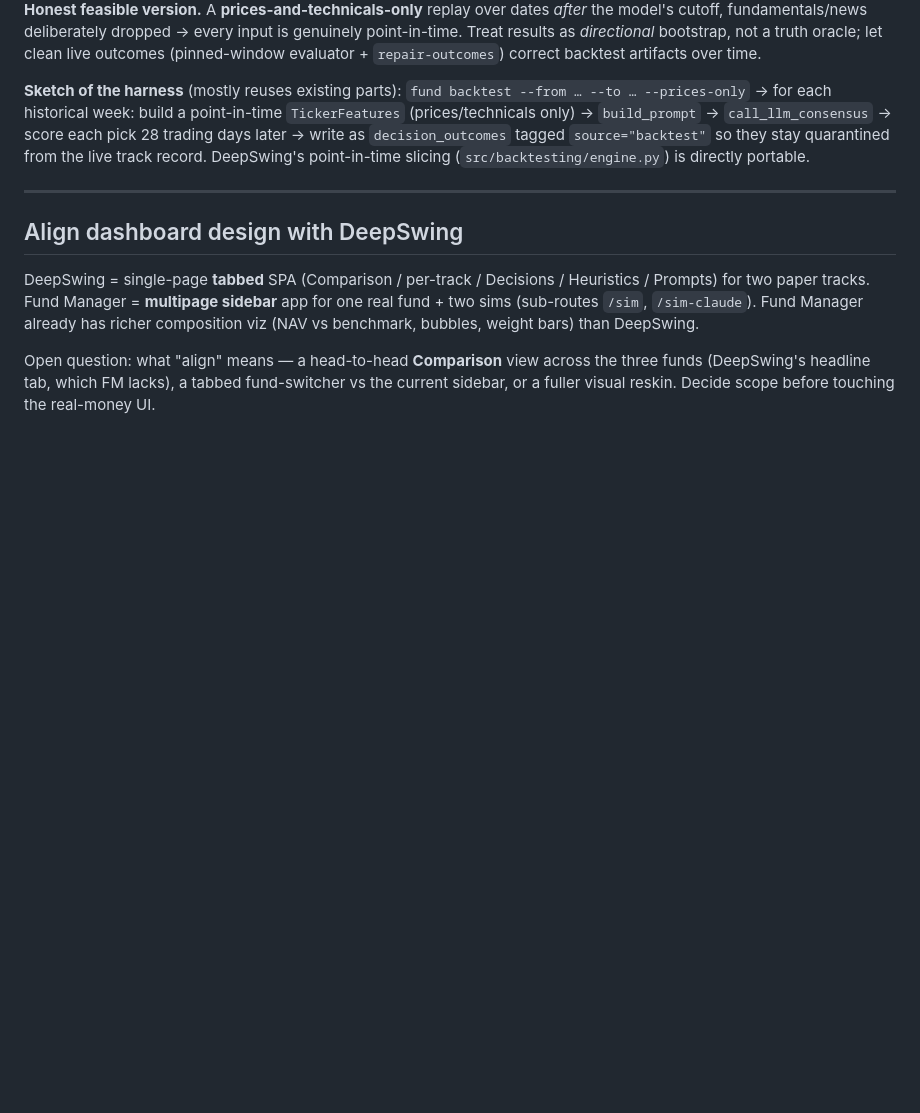
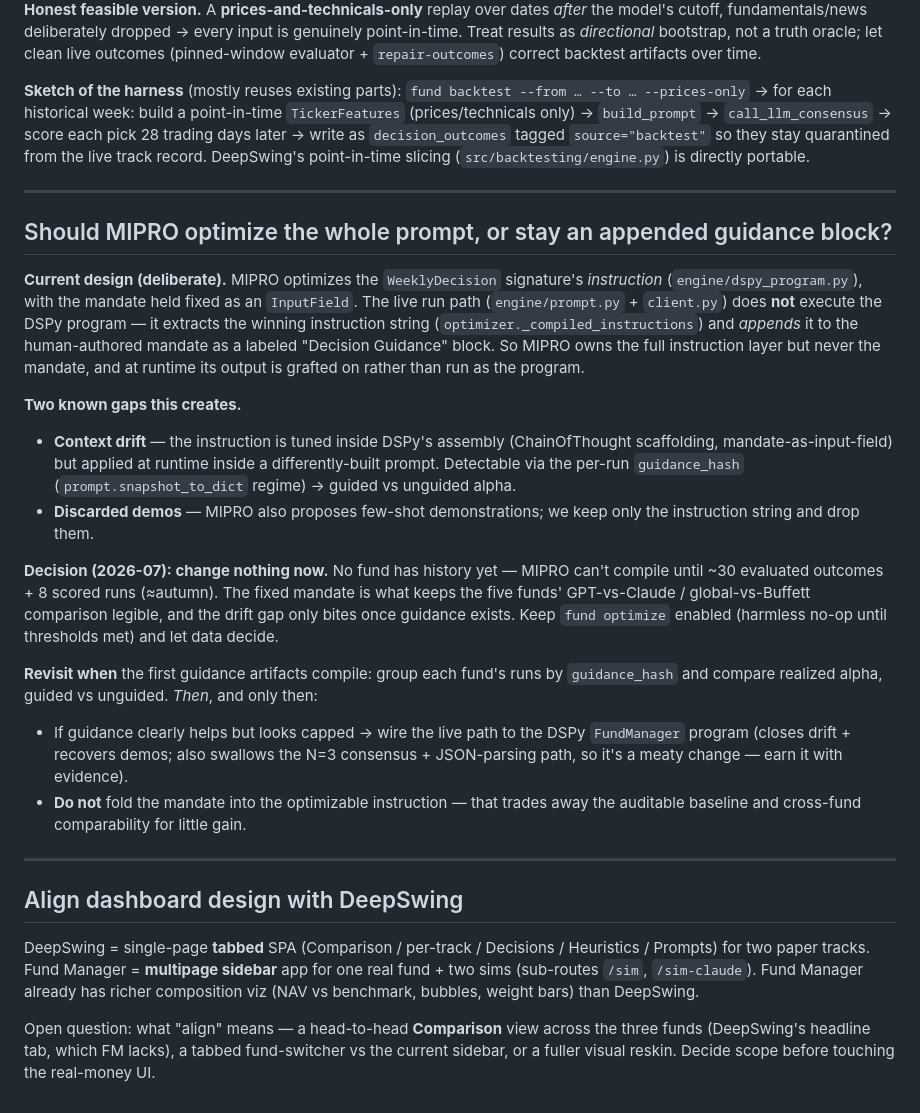
Before and after one commit to ACWesterberg/ai-fund-manager, a Markdown page: docs/ROADMAP.md, the part around the change. Rendered like a GitHub page; blank space fills up the shorter version.

Commit message:
Record MIPRO whole-prompt-vs-guidance decision in roadmap
Capture the deliberate design choice (mandate fixed, MIPRO optimizes an
appended guidance instruction — not the whole runtime prompt), the two
known gaps (context drift, discarded demos), and the trigger to revisit:
compare guided vs unguided alpha by guidance_hash once the first artifacts
compile. Decision for now — change nothing until there is data.

Co-Authored-By: Claude Opus 4.8 <noreply@anthropic.com>
Claude-Session: https://claude.ai/code/session_01KwmY6TKPef9eh5QnUC5P38

```diff
--- a/docs/ROADMAP.md
+++ b/docs/ROADMAP.md
@@ -49,6 +49,42 @@ is directly portable.
 
 ---
 
+## Should MIPRO optimize the whole prompt, or stay an appended guidance block?
+
+**Current design (deliberate).** MIPRO optimizes the `WeeklyDecision` signature's
+*instruction* (`engine/dspy_program.py`), with the mandate held fixed as an
+`InputField`. The live run path (`engine/prompt.py` + `client.py`) does **not**
+execute the DSPy program — it extracts the winning instruction string
+(`optimizer._compiled_instructions`) and *appends* it to the human-authored
+mandate as a labeled "Decision Guidance" block. So MIPRO owns the full
+instruction layer but never the mandate, and at runtime its output is grafted on
+rather than run as the program.
+
+**Two known gaps this creates.**
+- **Context drift** — the instruction is tuned inside DSPy's assembly
+  (ChainOfThought scaffolding, mandate-as-input-field) but applied at runtime
+  inside a differently-built prompt. Detectable via the per-run `guidance_hash`
+  (`prompt.snapshot_to_dict` regime) → guided vs unguided alpha.
+- **Discarded demos** — MIPRO also proposes few-shot demonstrations; we keep only
+  the instruction string and drop them.
+
+**Decision (2026-07): change nothing now.** No fund has history yet — MIPRO can't
+compile until ~30 evaluated outcomes + 8 scored runs (≈autumn). The fixed mandate
+is what keeps the five funds' GPT-vs-Claude / global-vs-Buffett comparison
+legible, and the drift gap only bites once guidance exists. Keep `fund optimize`
+enabled (harmless no-op until thresholds met) and let data decide.
+
+**Revisit when** the first guidance artifacts compile: group each fund's runs by
+`guidance_hash` and compare realized alpha, guided vs unguided. *Then*, and only
+then:
+- If guidance clearly helps but looks capped → wire the live path to the DSPy
+  `FundManager` program (closes drift + recovers demos; also swallows the N=3
+  consensus + JSON-parsing path, so it's a meaty change — earn it with evidence).
+- **Do not** fold the mandate into the optimizable instruction — that trades away
+  the auditable baseline and cross-fund comparability for little gain.
+
+---
+
 ## Align dashboard design with DeepSwing
 
 DeepSwing = single-page **tabbed** SPA (Comparison / per-track / Decisions /
```
